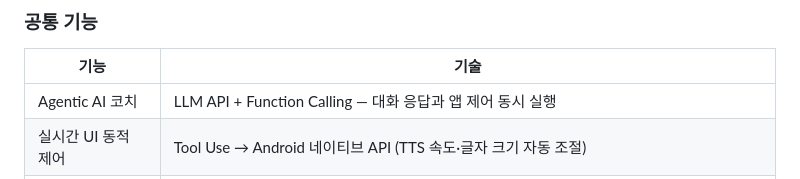
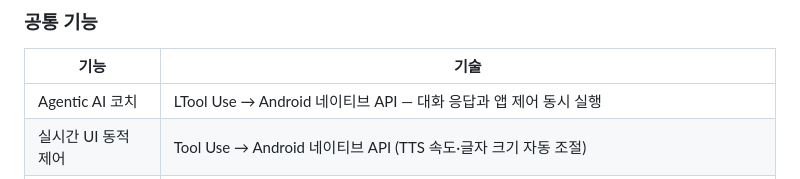
Before and after one commit to homilpat/finalinzi, a Markdown page: giukhaji/README.md, the part around the change. Rendered like a GitHub page.

Commit message:
Update AI coach description in README

```diff
--- a/giukhaji/README.md
+++ b/giukhaji/README.md
@@ -46,7 +46,7 @@
 
 | 기능 | 기술 |
 |---|---|
-| Agentic AI 코치 | LLM API + Function Calling — 대화 응답과 앱 제어 동시 실행 |
+| Agentic AI 코치 | LTool Use → Android 네이티브 API — 대화 응답과 앱 제어 동시 실행 |
 | 실시간 UI 동적 제어 | Tool Use → Android 네이티브 API (TTS 속도·글자 크기 자동 조절) |
 | 맥락 인식 자동 대응 | Context-aware — 무응답·발화 감지 → 즉각 처리 or LLM 분기 |
 | 지식 검색·주입 | RAG (문항 설명·보행 가이드 청크) |
```
